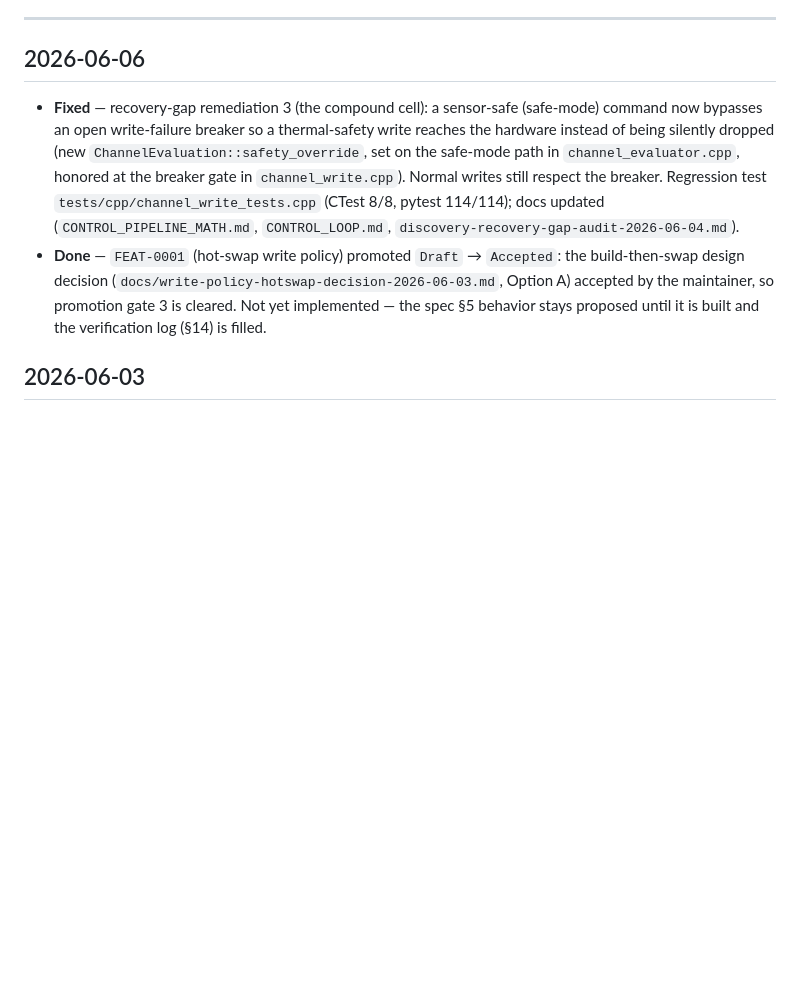
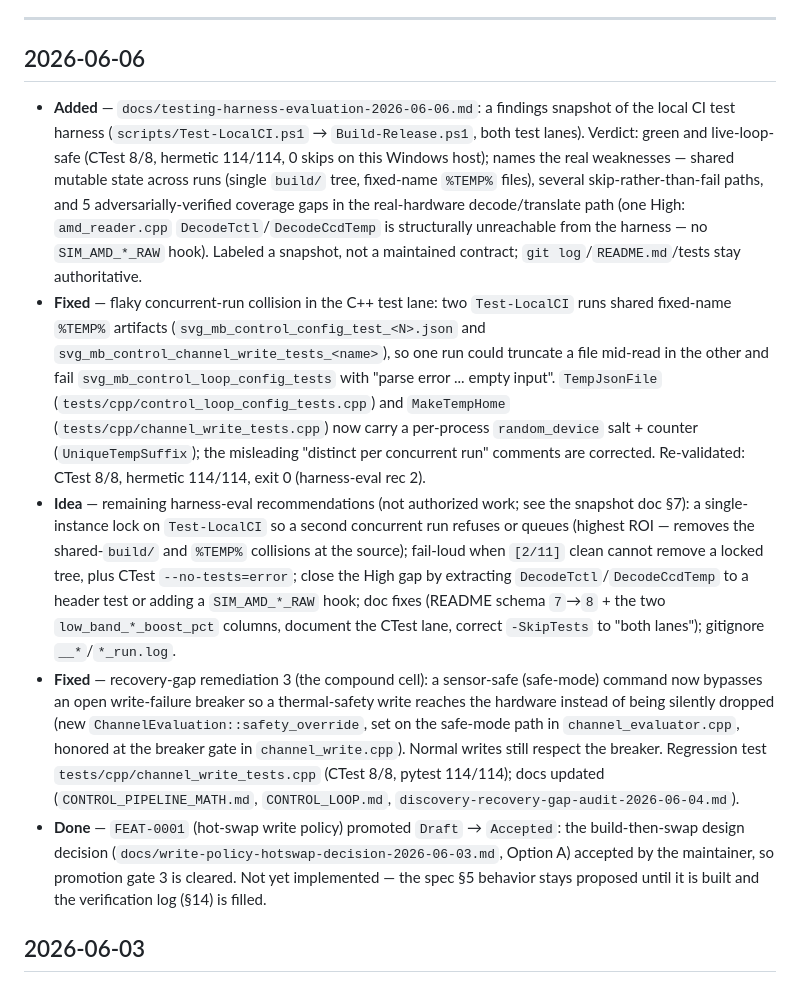
Before and after one commit to espensev/SVG-MB-Control, a Markdown page: docs/PATH_NOTES.md, the part around the change. Rendered like a GitHub page; blank space fills up the shorter version.

```diff
--- a/docs/PATH_NOTES.md
+++ b/docs/PATH_NOTES.md
@@ -25,6 +25,36 @@ checkable.
 
 ## 2026-06-06
 
+- **Added** — `docs/testing-harness-evaluation-2026-06-06.md`: a findings
+  snapshot of the local CI test harness (`scripts/Test-LocalCI.ps1` →
+  `Build-Release.ps1`, both test lanes). Verdict: green and live-loop-safe (CTest
+  8/8, hermetic 114/114, 0 skips on this Windows host); names the real weaknesses
+  — shared mutable state across runs (single `build/` tree, fixed-name `%TEMP%`
+  files), several skip-rather-than-fail paths, and 5 adversarially-verified
+  coverage gaps in the real-hardware decode/translate path (one High:
+  `amd_reader.cpp` `DecodeTctl`/`DecodeCcdTemp` is structurally unreachable from
+  the harness — no `SIM_AMD_*_RAW` hook). Labeled a snapshot, not a maintained
+  contract; `git log`/`README.md`/tests stay authoritative.
+- **Fixed** — flaky concurrent-run collision in the C++ test lane: two
+  `Test-LocalCI` runs shared fixed-name `%TEMP%` artifacts
+  (`svg_mb_control_config_test_<N>.json` and
+  `svg_mb_control_channel_write_tests_<name>`), so one run could truncate a file
+  mid-read in the other and fail `svg_mb_control_loop_config_tests` with "parse
+  error ... empty input". `TempJsonFile`
+  (`tests/cpp/control_loop_config_tests.cpp`) and `MakeTempHome`
+  (`tests/cpp/channel_write_tests.cpp`) now carry a per-process `random_device`
+  salt + counter (`UniqueTempSuffix`); the misleading "distinct per concurrent
+  run" comments are corrected. Re-validated: CTest 8/8, hermetic 114/114, exit 0
+  (harness-eval rec 2).
+- **Idea** — remaining harness-eval recommendations (not authorized work; see the
+  snapshot doc §7): a single-instance lock on `Test-LocalCI` so a second
+  concurrent run refuses or queues (highest ROI — removes the shared-`build/` and
+  `%TEMP%` collisions at the source); fail-loud when `[2/11]` clean cannot remove
+  a locked tree, plus CTest `--no-tests=error`; close the High gap by extracting
+  `DecodeTctl`/`DecodeCcdTemp` to a header test or adding a `SIM_AMD_*_RAW` hook;
+  doc fixes (README schema `7`→`8` + the two `low_band_*_boost_pct` columns,
+  document the CTest lane, correct `-SkipTests` to "both lanes"); gitignore
+  `__*`/`*_run.log`.
 - **Fixed** — recovery-gap remediation 3 (the compound cell): a sensor-safe
   (safe-mode) command now bypasses an open write-failure breaker so a
   thermal-safety write reaches the hardware instead of being silently dropped
```
Also changed, not shown: docs/testing-harness-evaluation-2026-06-06.md (added, +245 -0 lines).
